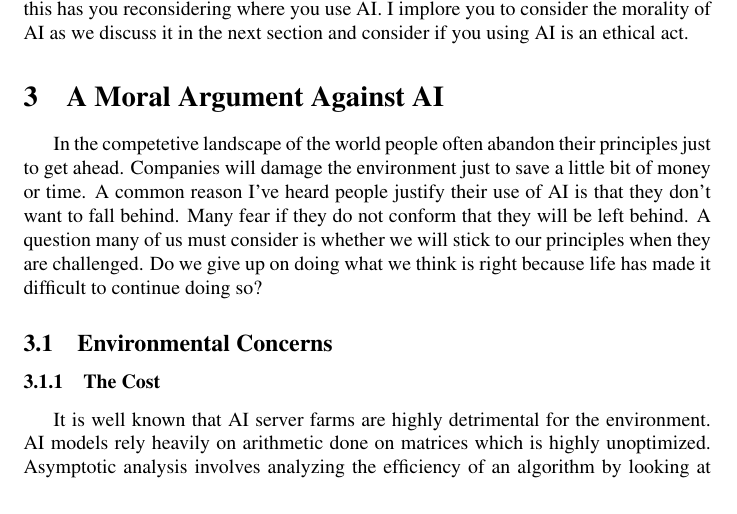
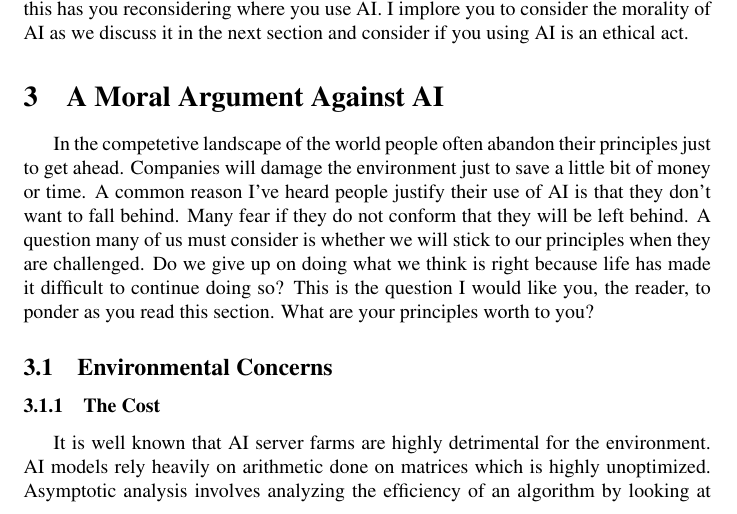
Before and after one commit to Pirategirl9000/A-Case-Against-AI, a LaTeX document (main.tex): part of page 9 of 12, cut so that both start at the same text. Compiled offline with pdfLaTeX.

Commit message:
Updated sect 3 opening

```diff
--- a/main.tex
+++ b/main.tex
@@ -122,7 +122,7 @@ This study touches up upon another argument made by supporters of AI in educatio
 With this section we asssessed a case against AI in education. While I believe many may not be convinced by moral arguments against AI I hope a practical argument like this has you reconsidering where you use AI. I implore you to consider the morality of AI as we discuss it in the next section and consider if you using AI is an ethical act.
 
 \section{A Moral Argument Against AI}
-In the competetive landscape of the world people often abandon their principles just to get ahead. Companies will damage the environment just to save a little bit of money or time. A common reason I've heard people justify their use of AI is that they don't want to fall behind. Many fear if they do not conform that they will be left behind. A question many of us must consider is whether we will stick to our principles when they are challenged. Do we give up on doing what we think is right because life has made it difficult to continue doing so?
+In the competetive landscape of the world people often abandon their principles just to get ahead. Companies will damage the environment just to save a little bit of money or time. A common reason I've heard people justify their use of AI is that they don't want to fall behind. Many fear if they do not conform that they will be left behind. A question many of us must consider is whether we will stick to our principles when they are challenged. Do we give up on doing what we think is right because life has made it difficult to continue doing so? This is the question I would like you, the reader, to ponder as you read this section. What are your principles worth to you?
 \subsection{Environmental Concerns}
 \subsubsection{The Cost}
 It is well known that AI server farms are highly detrimental for the environment. AI models rely heavily on arithmetic done on matrices which is highly unoptimized. Asymptotic analysis involves analyzing the efficiency of an algorithm by looking at how the complexity of an algorithm grows in proportion to its inputs. Many programmers are introduced to the idea of Big O notation for analyzing their algorithms. Big O notation is defined below
```
Also changed, not shown: main.pdf.
